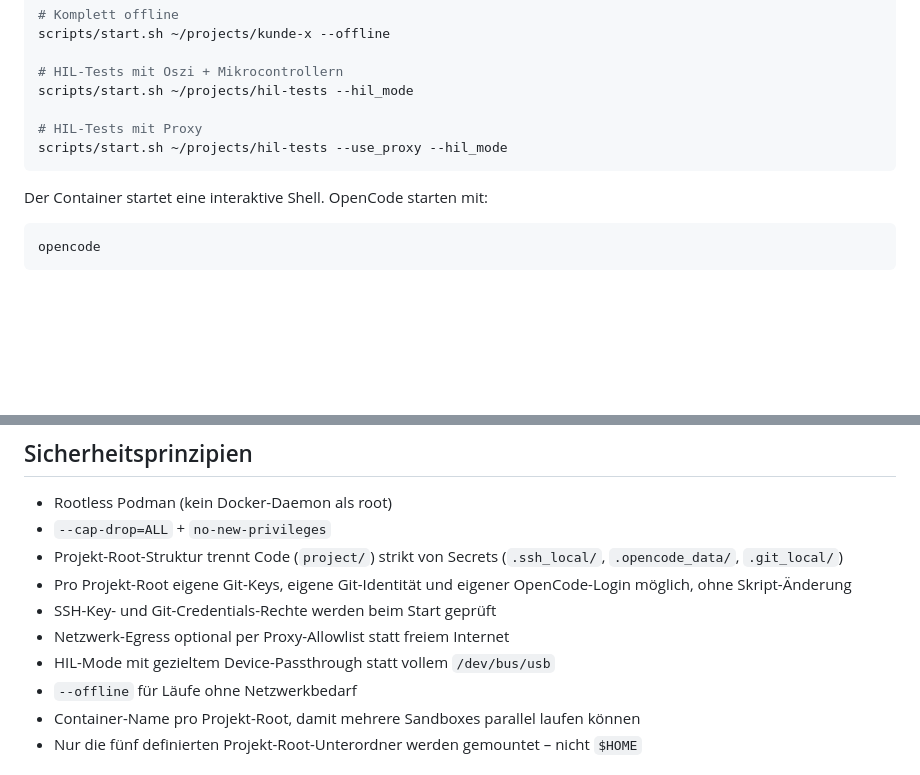
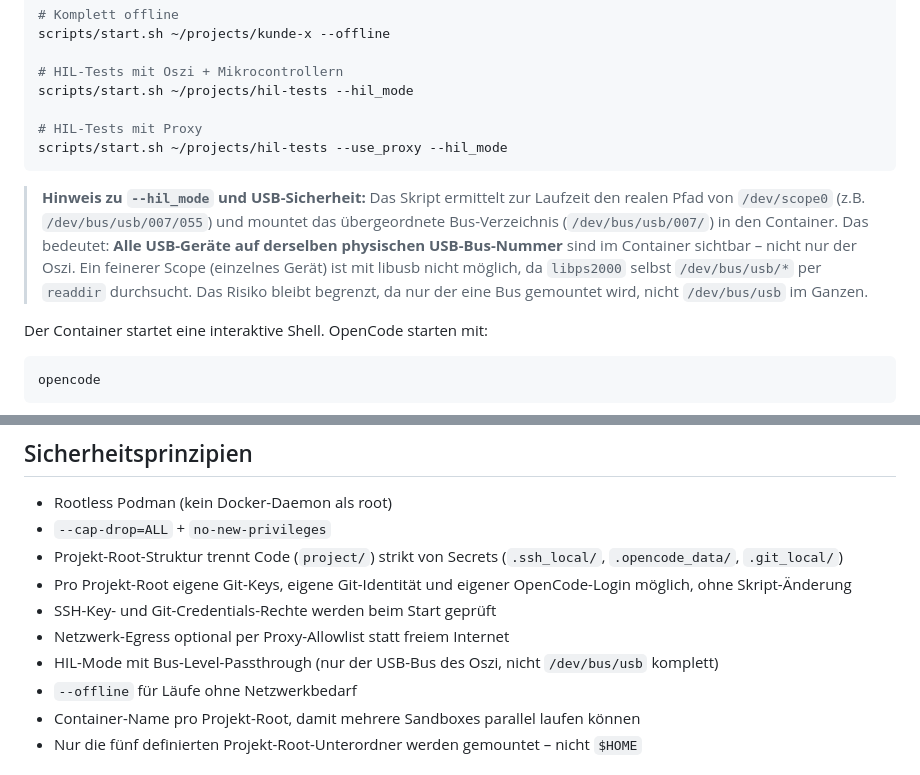
Before and after one commit to shredingerlabs/oc_sandbox, a Markdown page: README.md, 2 parts joined by grey strips. Rendered like a GitHub page; blank space fills up the shorter version.

Commit message:
docs: document HIL mode USB bus exposure caveat

````diff
--- a/README.md
+++ b/README.md
@@ -227,6 +227,16 @@ scripts/start.sh ~/projects/hil-tests --hil_mode
 scripts/start.sh ~/projects/hil-tests --use_proxy --hil_mode
 ```
 
+> **Hinweis zu `--hil_mode` und USB-Sicherheit:**
+> Das Skript ermittelt zur Laufzeit den realen Pfad von `/dev/scope0`
+> (z.B. `/dev/bus/usb/007/055`) und mountet das übergeordnete
+> Bus-Verzeichnis (`/dev/bus/usb/007/`) in den Container. Das bedeutet:
+> **Alle USB-Geräte auf derselben physischen USB-Bus-Nummer** sind im
+> Container sichtbar – nicht nur der Oszi. Ein feinerer Scope (einzelnes
+> Gerät) ist mit libusb nicht möglich, da `libps2000` selbst
+> `/dev/bus/usb/*` per `readdir` durchsucht. Das Risiko bleibt begrenzt,
+> da nur der eine Bus gemountet wird, nicht `/dev/bus/usb` im Ganzen.
+
 Der Container startet eine interaktive Shell. OpenCode starten mit:
 ```bash
 opencode
@@ -272,7 +282,7 @@ Hinweise:
   OpenCode-Login möglich, ohne Skript-Änderung
 - SSH-Key- und Git-Credentials-Rechte werden beim Start geprüft
 - Netzwerk-Egress optional per Proxy-Allowlist statt freiem Internet
-- HIL-Mode mit gezieltem Device-Passthrough statt vollem `/dev/bus/usb`
+- HIL-Mode mit Bus-Level-Passthrough (nur der USB-Bus des Oszi, nicht `/dev/bus/usb` komplett)
 - `--offline` für Läufe ohne Netzwerkbedarf
 - Container-Name pro Projekt-Root, damit mehrere Sandboxes parallel laufen können
 - Nur die fünf definierten Projekt-Root-Unterordner werden gemountet – nicht `$HOME`
````
